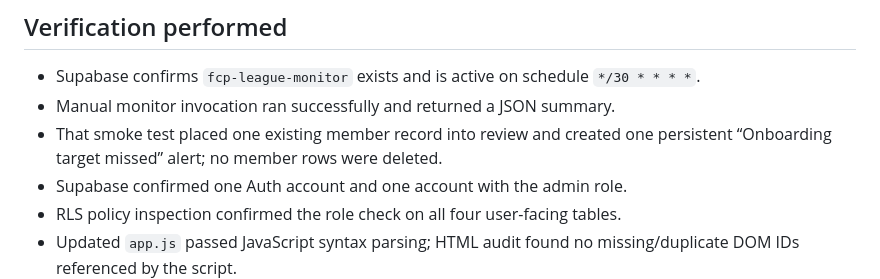
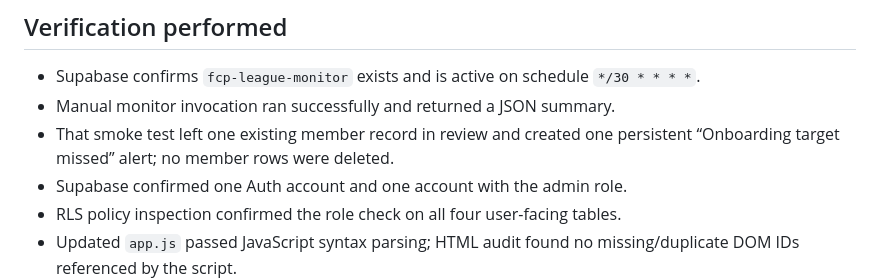
Before and after one commit to FrostwraithGaming/fcp-league-manager, a Markdown page: docs/PROJECT_STATUS_REPORT.md, the part around the change. Drawn GitHub-style.

Commit message:
Clarify exact smoke-test outcome in handover report

```diff
--- a/docs/PROJECT_STATUS_REPORT.md
+++ b/docs/PROJECT_STATUS_REPORT.md
@@ -23,7 +23,7 @@ Core cloud monitoring and dashboard support have been implemented. The remaining
 
 - Supabase confirms `fcp-league-monitor` exists and is active on schedule `*/30 * * * *`.
 - Manual monitor invocation ran successfully and returned a JSON summary.
-- That smoke test placed one existing member record into review and created one persistent “Onboarding target missed” alert; no member rows were deleted.
+- That smoke test left one existing member record in review and created one persistent “Onboarding target missed” alert; no member rows were deleted.
 - Supabase confirmed one Auth account and one account with the admin role.
 - RLS policy inspection confirmed the role check on all four user-facing tables.
 - Updated `app.js` passed JavaScript syntax parsing; HTML audit found no missing/duplicate DOM IDs referenced by the script.
```
